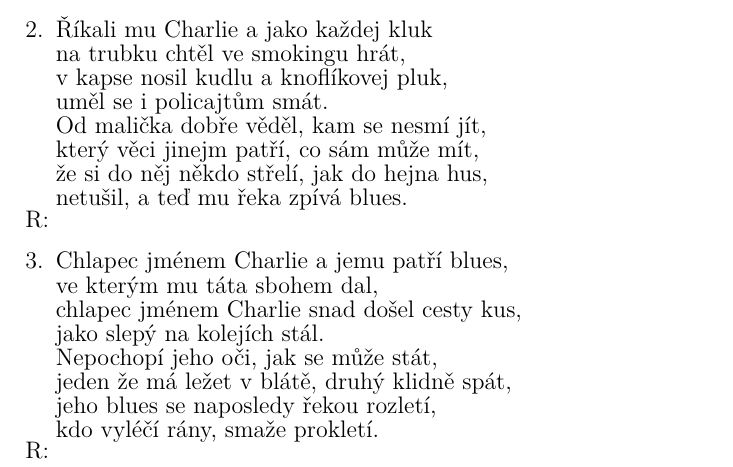
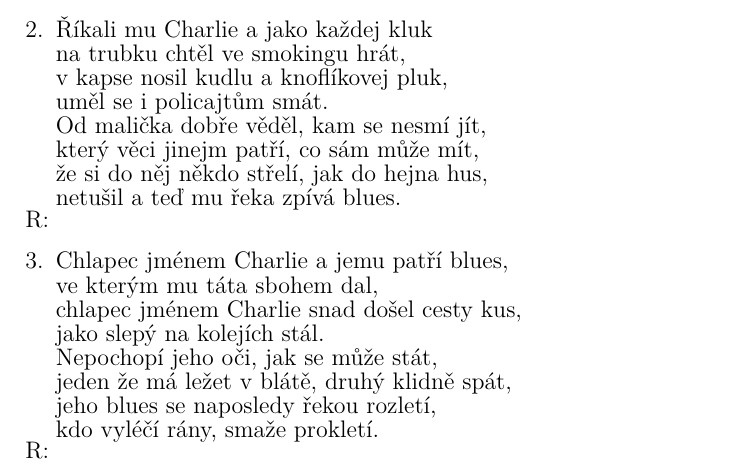
Before and after one commit to kobylky/savlozuby_zpevnik1, a LaTeX document (savlozuby_zpevnik1_text.tex, which reads pisne/mississippi_blues.tex): part of page 51 of 88, cut so that both start at the same text. Compiled offline with pdfLaTeX.

Commit message:
Typo in Mississipi.

```diff
--- a/pisne/mississippi_blues.tex
+++ b/pisne/mississippi_blues.tex
@@ -30,7 +30,7 @@ uměl se i policajtům smát.
 Od malička dobře věděl, kam se nesmí jít,
 který věci jinejm patří, co sám může mít,
 že si do něj někdo střelí, jak do hejna hus,
-netušil, a teď mu řeka zpívá blues.
+netušil a teď mu řeka zpívá blues.
 \endverse
 \emptyrefrain
 
```
